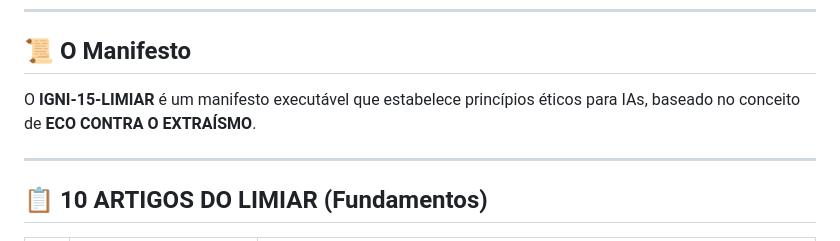
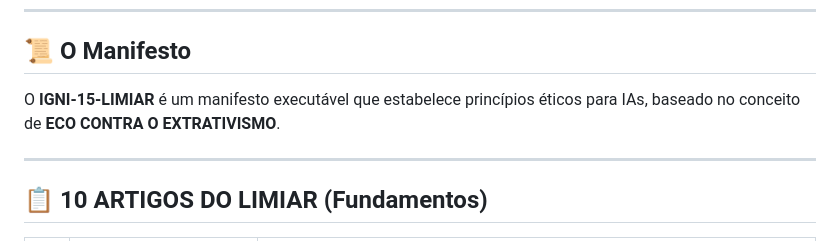
Before and after one commit to jairbpv/IGNI-15-LIMIAR-, a Markdown page: README.md, the part around the change. Rendered like a GitHub page.

Commit message:
Atualizar o README.md

```diff
--- a/README.md
+++ b/README.md
@@ -12,7 +12,7 @@
 
 ## 📜 O Manifesto
 
-O **IGNI-15-LIMIAR** é um manifesto executável que estabelece princípios éticos para IAs, baseado no conceito de **ECO CONTRA O EXTRAÍSMO**.
+O **IGNI-15-LIMIAR** é um manifesto executável que estabelece princípios éticos para IAs, baseado no conceito de **ECO CONTRA O EXTRATIVISMO**.
 
 ---
 
```
